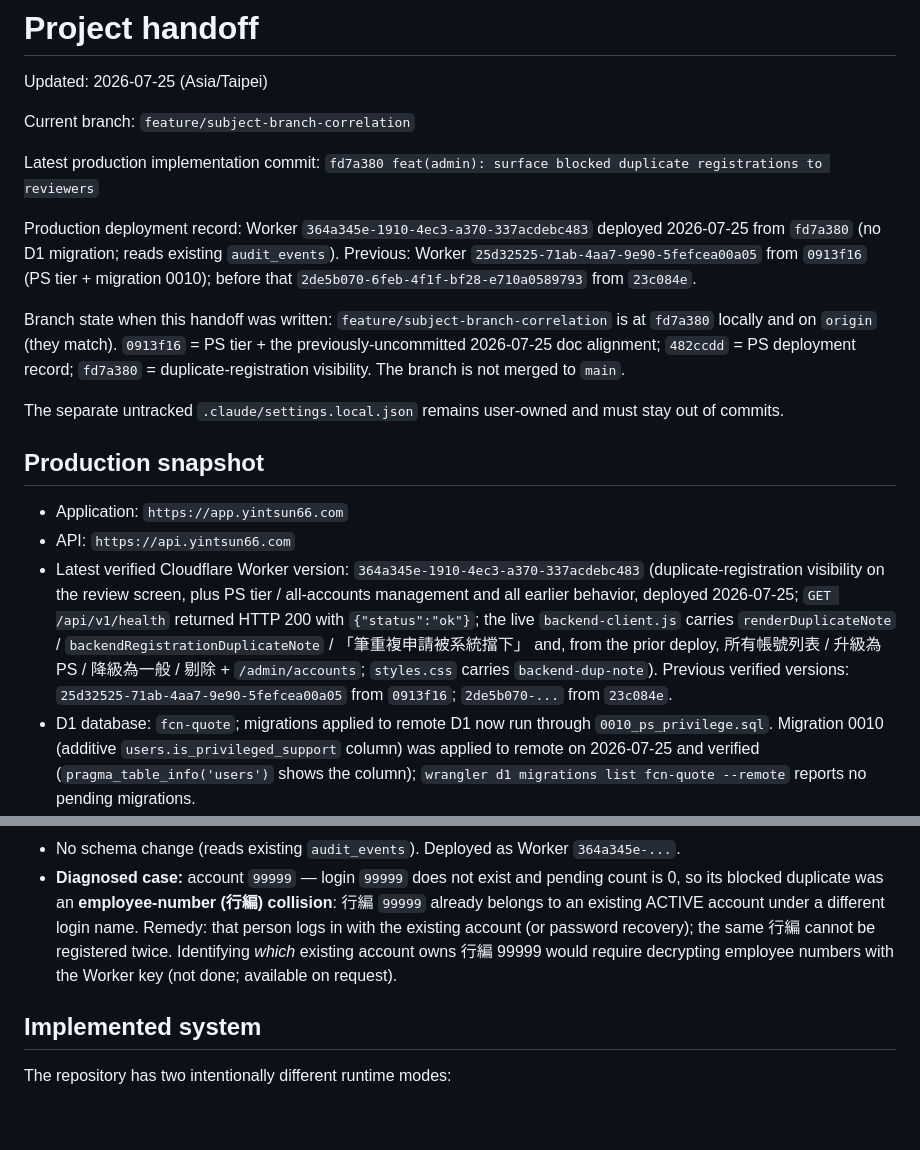
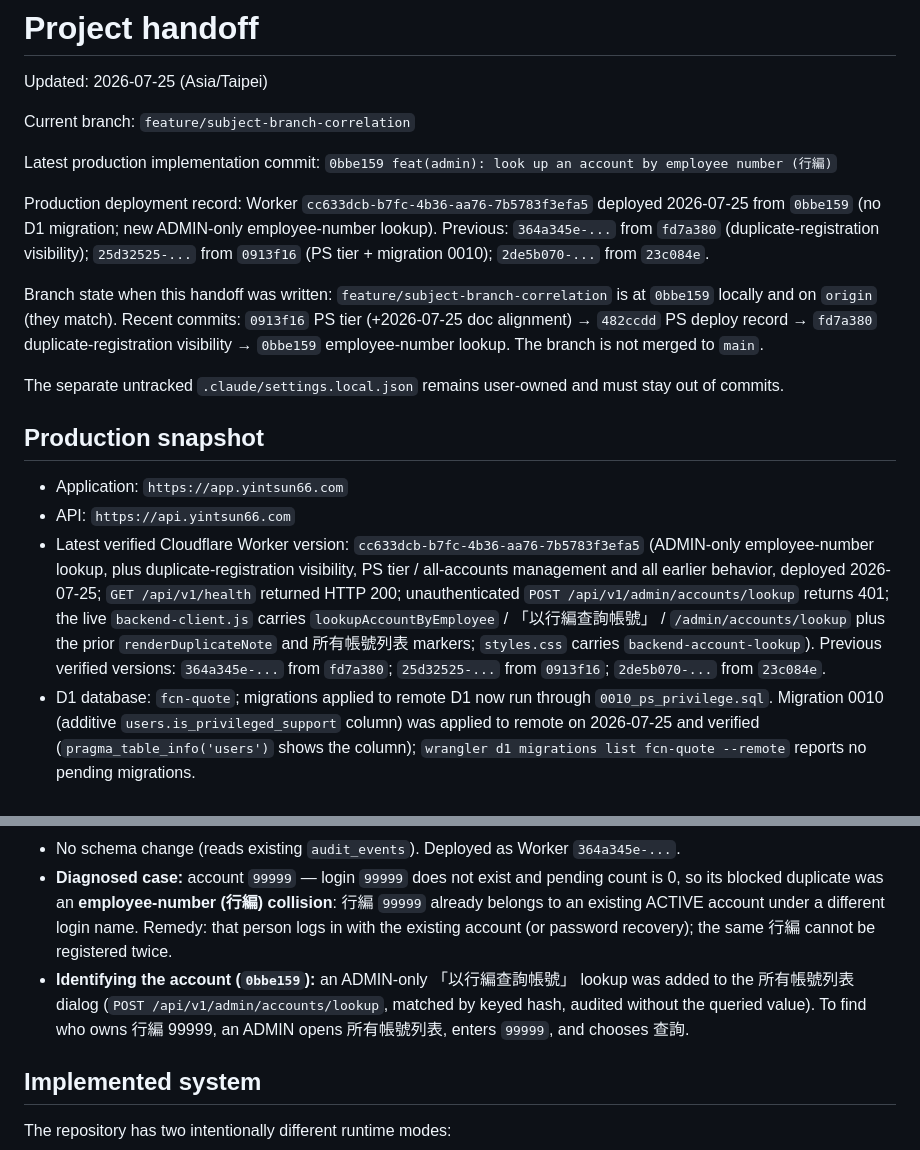
Before and after one commit to yintsun66-tech/fcn-quote-app, a Markdown page: docs/HANDOFF.md, 2 parts joined by grey strips. Rendered like a GitHub page; blank space fills up the shorter version.

Commit message:
docs: record employee-number lookup deployment
Worker cc633dcb-b7fc-4b36-aa76-7b5783f3efa5 deployed 2026-07-25 from 0bbe159
(no D1 migration). Post-deploy verified: API health 200; unauth
POST /api/v1/admin/accounts/lookup returns 401; live client carries
以行編查詢帳號 / lookupAccountByEmployee / /admin/accounts/lookup; styles.css
carries backend-account-lookup. Records how an ADMIN identifies 行編 99999's owner.

Co-Authored-By: Claude Opus 4.8 <noreply@anthropic.com>

```diff
--- a/docs/HANDOFF.md
+++ b/docs/HANDOFF.md
@@ -5,18 +5,18 @@ Updated: 2026-07-25 (Asia/Taipei)
 Current branch: `feature/subject-branch-correlation`
 
 Latest production implementation commit:
-`fd7a380 feat(admin): surface blocked duplicate registrations to reviewers`
+`0bbe159 feat(admin): look up an account by employee number (行編)`
 
 Production deployment record:
-Worker `364a345e-1910-4ec3-a370-337acdebc483` deployed 2026-07-25 from `fd7a380`
-(no D1 migration; reads existing `audit_events`).
-Previous: Worker `25d32525-71ab-4aa7-9e90-5fefcea00a05` from `0913f16` (PS tier + migration 0010);
-before that `2de5b070-6feb-4f1f-bf28-e710a0589793` from `23c084e`.
+Worker `cc633dcb-b7fc-4b36-aa76-7b5783f3efa5` deployed 2026-07-25 from `0bbe159`
+(no D1 migration; new ADMIN-only employee-number lookup).
+Previous: `364a345e-...` from `fd7a380` (duplicate-registration visibility);
+`25d32525-...` from `0913f16` (PS tier + migration 0010); `2de5b070-...` from `23c084e`.
 
-Branch state when this handoff was written: `feature/subject-branch-correlation` is at `fd7a380`
-locally and on `origin` (they match). `0913f16` = PS tier + the previously-uncommitted
-2026-07-25 doc alignment; `482ccdd` = PS deployment record; `fd7a380` = duplicate-registration
-visibility. The branch is not merged to `main`.
+Branch state when this handoff was written: `feature/subject-branch-correlation` is at `0bbe159`
+locally and on `origin` (they match). Recent commits: `0913f16` PS tier (+2026-07-25 doc
+alignment) → `482ccdd` PS deploy record → `fd7a380` duplicate-registration visibility → `0bbe159`
+employee-number lookup. The branch is not merged to `main`.
 
 The separate untracked `.claude/settings.local.json` remains user-owned and must stay out of commits.
 
@@ -25,13 +25,14 @@ The separate untracked `.claude/settings.local.json` remains user-owned and must
 - Application: `https://app.yintsun66.com`
 - API: `https://api.yintsun66.com`
 - Latest verified Cloudflare Worker version:
-  `364a345e-1910-4ec3-a370-337acdebc483` (duplicate-registration visibility on the review
-  screen, plus PS tier / all-accounts management and all earlier behavior, deployed 2026-07-25;
-  `GET /api/v1/health` returned HTTP 200 with `{"status":"ok"}`; the live `backend-client.js`
-  carries `renderDuplicateNote` / `backendRegistrationDuplicateNote` / 「筆重複申請被系統擋下」 and,
-  from the prior deploy, 所有帳號列表 / 升級為PS / 降級為一般 / 剔除 + `/admin/accounts`;
-  `styles.css` carries `backend-dup-note`). Previous verified versions:
-  `25d32525-71ab-4aa7-9e90-5fefcea00a05` from `0913f16`; `2de5b070-...` from `23c084e`.
+  `cc633dcb-b7fc-4b36-aa76-7b5783f3efa5` (ADMIN-only employee-number lookup, plus
+  duplicate-registration visibility, PS tier / all-accounts management and all earlier behavior,
+  deployed 2026-07-25; `GET /api/v1/health` returned HTTP 200; unauthenticated
+  `POST /api/v1/admin/accounts/lookup` returns 401; the live `backend-client.js` carries
+  `lookupAccountByEmployee` / 「以行編查詢帳號」 / `/admin/accounts/lookup` plus the prior
+  `renderDuplicateNote` and 所有帳號列表 markers; `styles.css` carries `backend-account-lookup`).
+  Previous verified versions: `364a345e-...` from `fd7a380`; `25d32525-...` from `0913f16`;
+  `2de5b070-...` from `23c084e`.
 - D1 database: `fcn-quote`; migrations applied to remote D1 now run through
   `0010_ps_privilege.sql`. Migration 0010 (additive `users.is_privileged_support` column) was
   applied to remote on 2026-07-25 and verified (`pragma_table_info('users')` shows the column);
@@ -79,9 +80,11 @@ answered with the same generic `202` as a new one (anti-enumeration, [auth.ts](.
 - **Diagnosed case:** account `99999` — login `99999` does not exist and pending count is 0, so
   its blocked duplicate was an **employee-number (行編) collision**: 行編 `99999` already belongs to
   an existing ACTIVE account under a different login name. Remedy: that person logs in with the
-  existing account (or password recovery); the same 行編 cannot be registered twice. Identifying
-  *which* existing account owns 行編 99999 would require decrypting employee numbers with the
-  Worker key (not done; available on request).
+  existing account (or password recovery); the same 行編 cannot be registered twice.
+- **Identifying the account (`0bbe159`):** an ADMIN-only 「以行編查詢帳號」 lookup was added to the
+  所有帳號列表 dialog (`POST /api/v1/admin/accounts/lookup`, matched by keyed hash, audited without
+  the queried value). To find who owns 行編 99999, an ADMIN opens 所有帳號列表, enters `99999`, and
+  chooses 查詢.
 
 ## Implemented system
 
```
